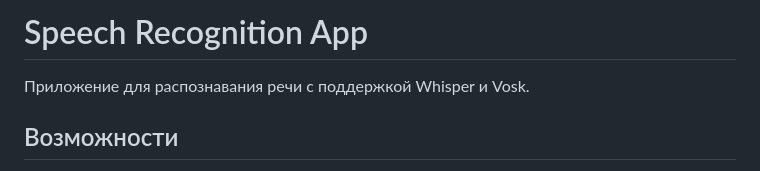
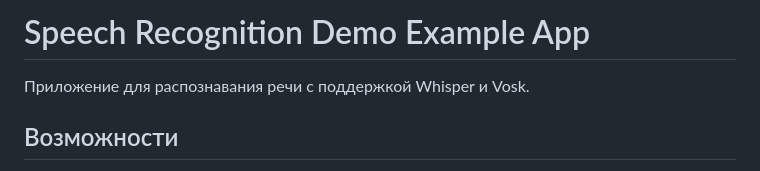
Before and after one commit to OrelSokolov/whisper-vosk-demo, a Markdown page: README.md, the part around the change. GitHub-like rendering.

```diff
--- a/README.md
+++ b/README.md
@@ -1,4 +1,4 @@
-# Speech Recognition App
+# Speech Recognition Demo Example App
 
 Приложение для распознавания речи с поддержкой Whisper и Vosk.
 
```
